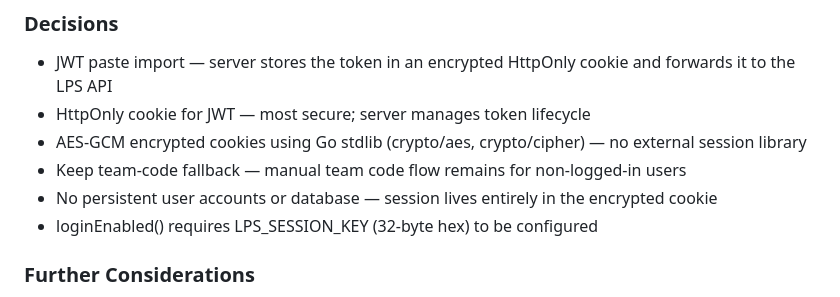
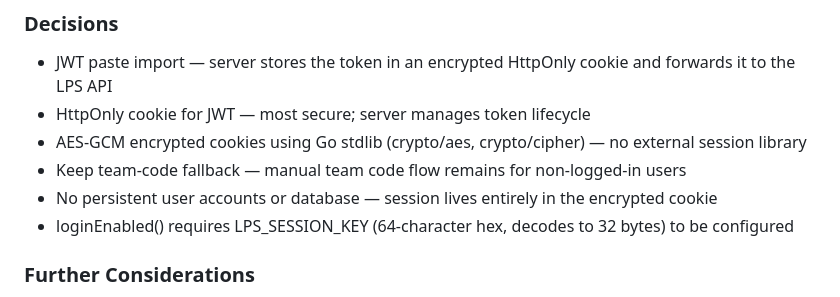
Before and after one commit to CraigDevJohnson/portfolio, a Markdown page: plan-oauth2PopupFlowLetsPlaySoccerJwtSchedules.prompt.md, the part around the change. Rendered like a GitHub page.

Commit message:
Update plan-oauth2PopupFlowLetsPlaySoccerJwtSchedules.prompt.md
Co-authored-by: Copilot <175728472+Copilot@users.noreply.github.com>

```diff
--- a/plan-oauth2PopupFlowLetsPlaySoccerJwtSchedules.prompt.md
+++ b/plan-oauth2PopupFlowLetsPlaySoccerJwtSchedules.prompt.md
@@ -42,7 +42,7 @@ Users copy a bearer JWT from their authenticated LPS browser session and paste i
 - AES-GCM encrypted cookies using Go stdlib (crypto/aes, crypto/cipher) — no external session library
 - Keep team-code fallback — manual team code flow remains for non-logged-in users
 - No persistent user accounts or database — session lives entirely in the encrypted cookie
-- loginEnabled() requires LPS_SESSION_KEY (32-byte hex) to be configured
+- loginEnabled() requires LPS_SESSION_KEY (64-character hex, decodes to 32 bytes) to be configured
 
 ### Further Considerations
 
```
